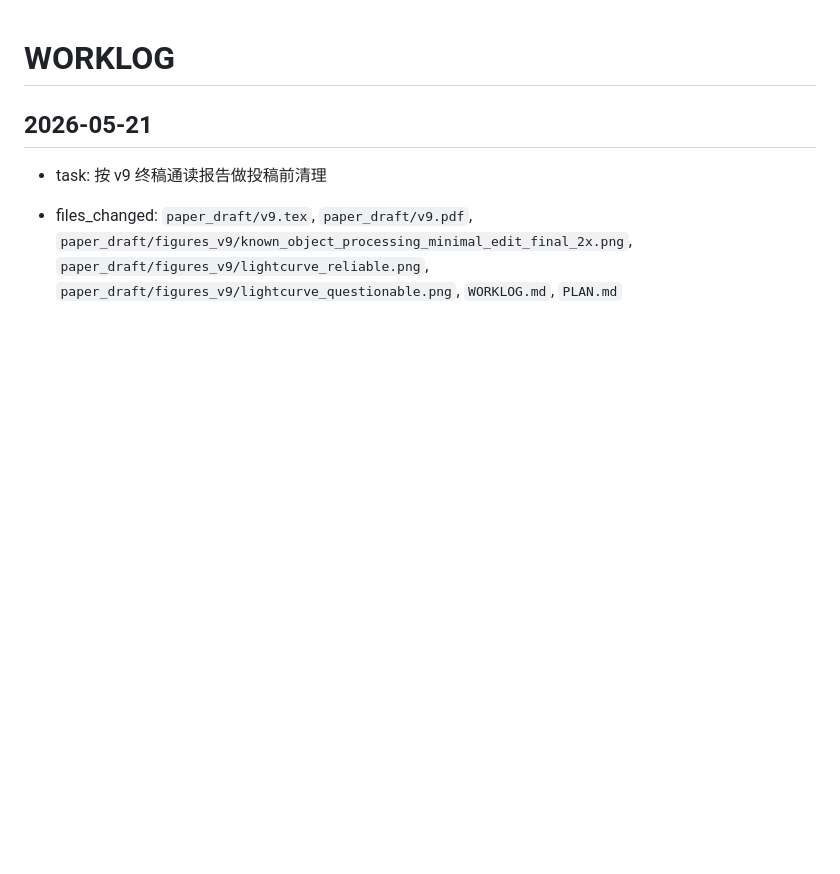
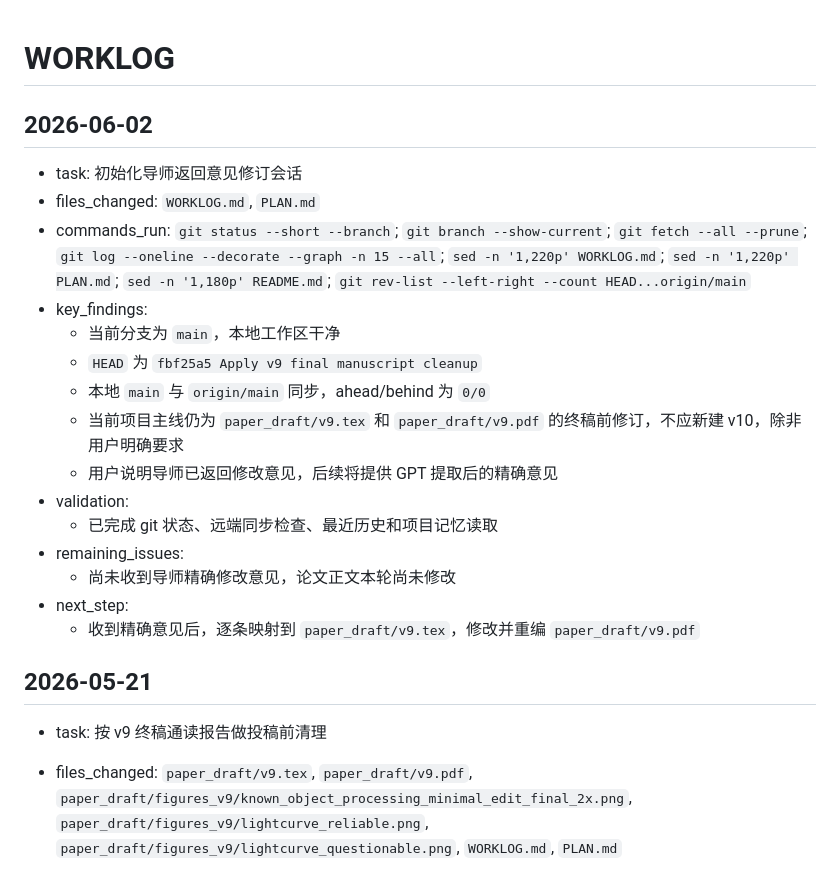
Before and after one commit to xiaoyunao/gotta-asteroid-known, a Markdown page: WORKLOG.md, the part around the change. Rendered like a GitHub page; blank space fills up the shorter version.

```diff
--- a/WORKLOG.md
+++ b/WORKLOG.md
@@ -1,4 +1,22 @@
 # WORKLOG
+
+## 2026-06-02
+
+- task: 初始化导师返回意见修订会话
+- files_changed: `WORKLOG.md`, `PLAN.md`
+- commands_run: `git status --short --branch`; `git branch --show-current`; `git fetch --all --prune`; `git log --oneline --decorate --graph -n 15 --all`; `sed -n '1,220p' WORKLOG.md`; `sed -n '1,220p' PLAN.md`; `sed -n '1,180p' README.md`; `git rev-list --left-right --count HEAD...origin/main`
+- key_findings:
+  - 当前分支为 `main`，本地工作区干净
+  - `HEAD` 为 `fbf25a5 Apply v9 final manuscript cleanup`
+  - 本地 `main` 与 `origin/main` 同步，ahead/behind 为 `0/0`
+  - 当前项目主线仍为 `paper_draft/v9.tex` 和 `paper_draft/v9.pdf` 的终稿前修订，不应新建 v10，除非用户明确要求
+  - 用户说明导师已返回修改意见，后续将提供 GPT 提取后的精确意见
+- validation:
+  - 已完成 git 状态、远端同步检查、最近历史和项目记忆读取
+- remaining_issues:
+  - 尚未收到导师精确修改意见，论文正文本轮尚未修改
+- next_step:
+  - 收到精确意见后，逐条映射到 `paper_draft/v9.tex`，修改并重编 `paper_draft/v9.pdf`
 
 ## 2026-05-21
 
```
Also changed, not shown: PLAN.md (+12 -13 lines).
